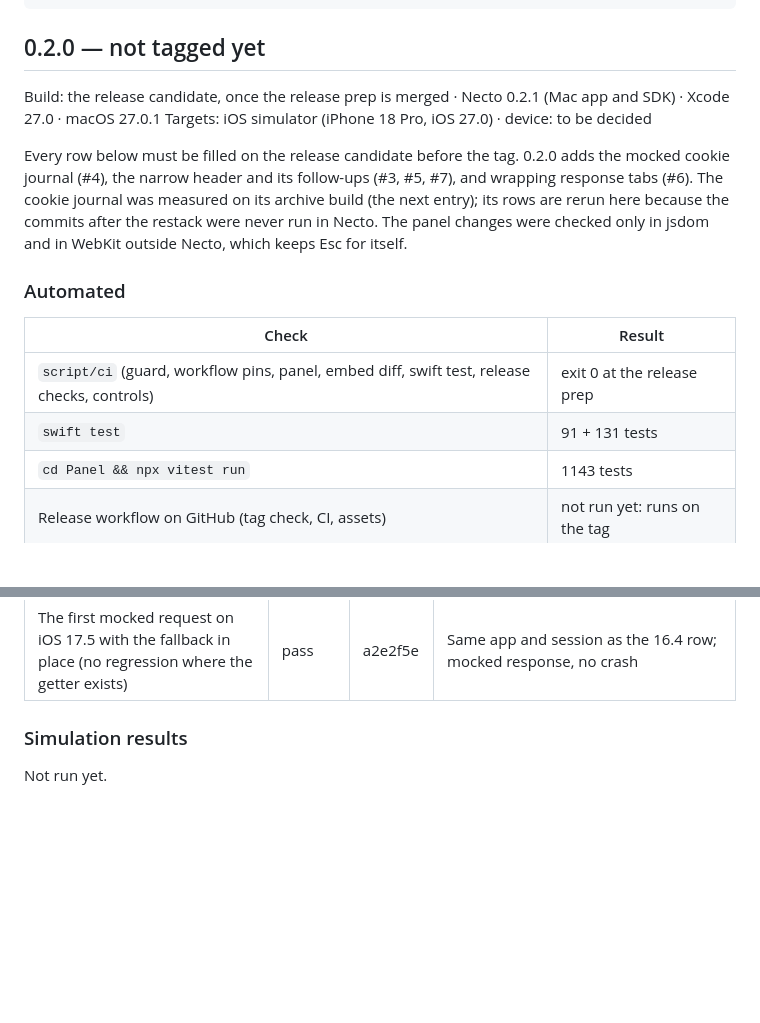
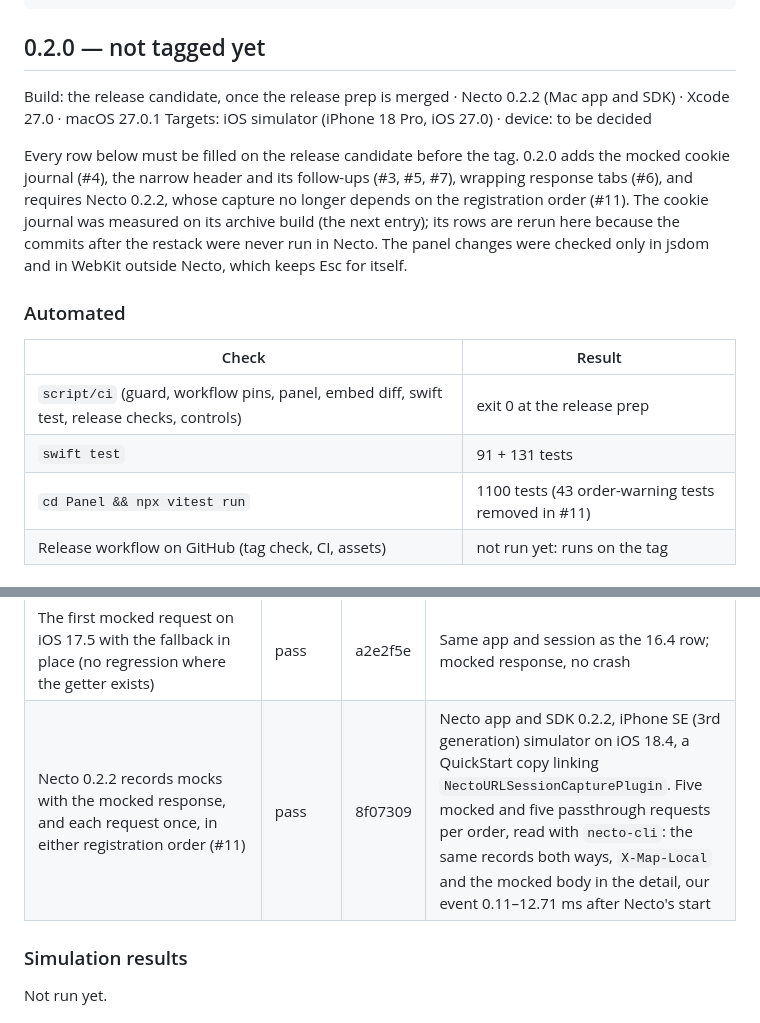
Before and after one commit to ryan-son/necto-map-local-plugin, a Markdown page: docs/verification-log.md, 2 parts joined by grey strips. Rendered like a GitHub page; blank space fills up the shorter version.

Commit message:
docs: add Necto 0.2.2 to the 0.2.0 notes and log
Co-Authored-By: Claude Opus 5.5 (1M context) <noreply@anthropic.com>

```diff
--- a/docs/verification-log.md
+++ b/docs/verification-log.md
@@ -60,12 +60,13 @@ hesitated.>
 
 ## 0.2.0 — not tagged yet
 
-Build: the release candidate, once the release prep is merged · Necto 0.2.1 (Mac app and SDK) · Xcode 27.0 · macOS 27.0.1
+Build: the release candidate, once the release prep is merged · Necto 0.2.2 (Mac app and SDK) · Xcode 27.0 · macOS 27.0.1
 Targets: iOS simulator (iPhone 18 Pro, iOS 27.0) · device: to be decided
 
 Every row below must be filled on the release candidate before the tag. 0.2.0 adds the
-mocked cookie journal (#4), the narrow header and its follow-ups (#3, #5, #7), and wrapping
-response tabs (#6). The cookie journal was measured on its archive build (the next entry);
+mocked cookie journal (#4), the narrow header and its follow-ups (#3, #5, #7), wrapping
+response tabs (#6), and requires Necto 0.2.2, whose capture no longer depends on the
+registration order (#11). The cookie journal was measured on its archive build (the next entry);
 its rows are rerun here because the commits after the restack were never run in Necto. The
 panel changes were checked only in jsdom and in WebKit outside Necto, which keeps Esc for
 itself.
@@ -76,7 +77,7 @@ itself.
 | --- | --- |
 | `script/ci` (guard, workflow pins, panel, embed diff, swift test, release checks, controls) | exit 0 at the release prep |
 | `swift test` | 91 + 131 tests |
-| `cd Panel && npx vitest run` | 1143 tests |
+| `cd Panel && npx vitest run` | 1100 tests (43 order-warning tests removed in #11) |
 | Release workflow on GitHub (tag check, CI, assets) | not run yet: runs on the tag |
 
 ### In Necto
@@ -112,6 +113,7 @@ itself.
 | The `URLProtocol.task` fallback on iOS 16.4 (#9, #10), from `feature/ios-16-support`, which alone supports iOS 16 | pass | a2e2f5e | Xcode 26.3, iPhone 14 Pro simulator, in the consuming app's verification session. Before: SIGABRT on the first mocked request, and xctest crashed with 0 tests run. After: the mocked 404 reached the app with the same pid, no crash report, no real request; `NectoMapLocalPluginTests` 90 of 91, with the first-decision test failing by design, which #10 now skips there |
 | `NectoMapLocalPluginTests` on iOS 16.4 after #10 | pass | 029d39f | 91 run: 90 pass and 1 skipped with "needs the URLProtocol.task getter, which iOS 16.4 lacks"; the two no-getter tests pass |
 | The first mocked request on iOS 17.5 with the fallback in place (no regression where the getter exists) | pass | a2e2f5e | Same app and session as the 16.4 row; mocked response, no crash |
+| Necto 0.2.2 records mocks with the mocked response, and each request once, in either registration order (#11) | pass | 8f07309 | Necto app and SDK 0.2.2, iPhone SE (3rd generation) simulator on iOS 18.4, a QuickStart copy linking `NectoURLSessionCapturePlugin`. Five mocked and five passthrough requests per order, read with `necto-cli`: the same records both ways, `X-Map-Local` and the mocked body in the detail, our event 0.11–12.71 ms after Necto's start |
 
 ### Simulation results
 
```
Also changed, not shown: CHANGELOG.md (+2 -0 lines).
